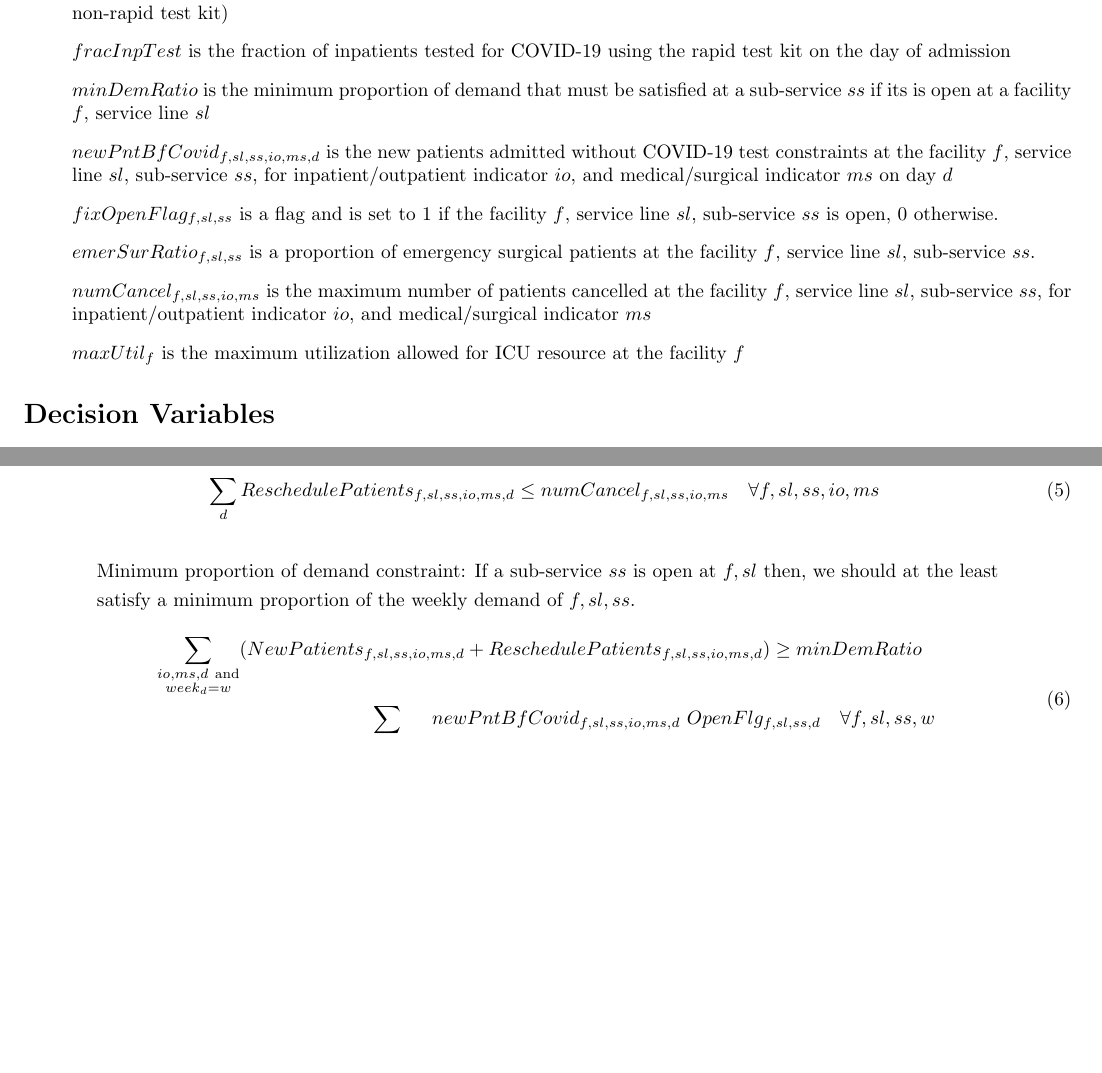
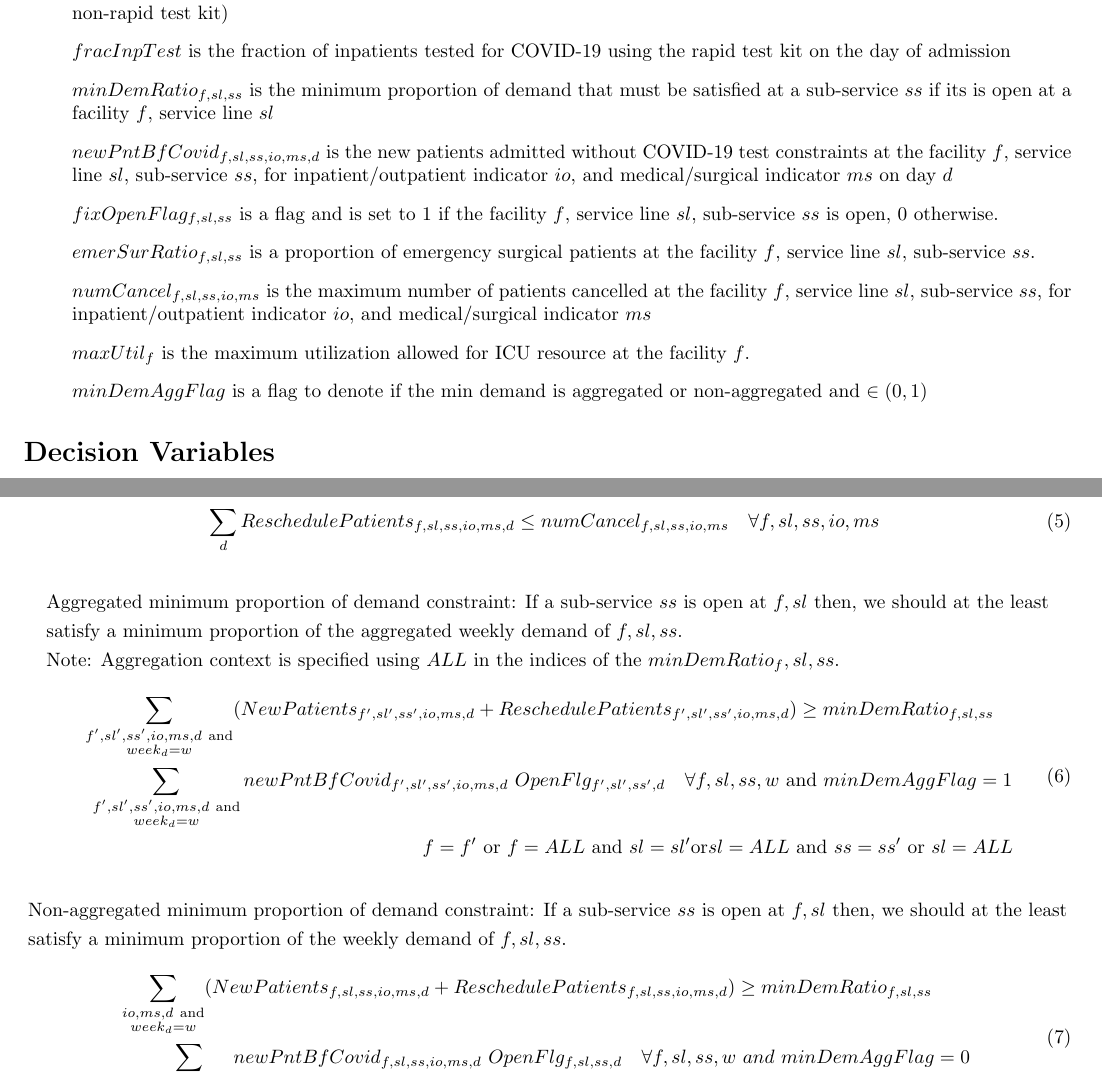
Before and after one commit to sassoftware/medical-resource-optimization, a LaTeX document (support_code/Cleveland_formulation.tex): two parts of pages 2 and 3 of 4, joined at a grey line, cut so that both start at the same text, the shorter picture padded with empty space. Compiled offline with pdfLaTeX.

Commit message:
Modifying min. demand ratio constraints - splitting into aggregated and non-aggregated (#53)

```diff
--- a/support_code/Cleveland_formulation.tex
+++ b/support_code/Cleveland_formulation.tex
@@ -39,12 +39,13 @@
 \item[ ] $week_{d}$ is the week number of day $d$ in set $ d \in Days$
 \item[ ] $daysBeforeSurgAdm$ is the number of days before which a surgery patient should be tested for COVID-19 (using a non-rapid test kit)
 \item[ ] $fracInpTest$ is the fraction of inpatients tested for COVID-19 using the rapid test kit on the day of admission
-\item[ ] $minDemRatio$ is the minimum proportion of demand that must be satisfied at a sub-service $ss$ if its is open at a facility $f$, service line $sl$
+\item[ ] $minDemRatio_{f,sl,ss}$ is the minimum proportion of demand that must be satisfied at a sub-service $ss$ if its is open at a facility $f$, service line $sl$
 \item[ ] $newPntBfCovid_{f,sl,ss,io,ms,d}$ is the new patients admitted without COVID-19 test constraints at the facility $f$, service line $sl$, sub-service $ss$, for inpatient/outpatient indicator $io$, and medical/surgical indicator $ms$ on day $d$
 \item[ ] $fixOpenFlag_{f,sl,ss}$ is a flag and is set to 1 if the facility $f$, service line $sl$, sub-service $ss$ is open, 0 otherwise.
 \item[ ] $emerSurRatio_{f,sl,ss}$ is a proportion of emergency surgical patients at the facility $f$, service line $sl$, sub-service $ss$.
 \item[ ] $numCancel_{f,sl,ss,io,ms}$ is the maximum number of patients cancelled at the facility $f$, service line $sl$, sub-service $ss$, for inpatient/outpatient indicator $io$, and medical/surgical indicator $ms$
-\item[ ] $maxUtil_{f}$ is the maximum utilization allowed for ICU resource at the facility $f$
+\item[ ] $maxUtil_{f}$ is the maximum utilization allowed for ICU resource at the facility $f$.
+\item[ ] $minDemAggFlag$ is a flag to denote if the min demand is aggregated or non-aggregated and $ \in (0,1) $
 \end{itemize}
 
 \section*{Decision Variables}
@@ -119,14 +120,29 @@ ReschedulePatients_{f,sl,ss,io,ms,d} \leq numCancel_{f,sl,ss,io,ms} \  OpenFlg_{
 \end{equation}
 
 \begin{align*}
-&\text{Minimum proportion of demand constraint: If a sub-service $ss$ is open at $f,sl$ then, we should at the least} \\
+&\text{Aggregated minimum proportion of demand constraint: If a sub-service $ss$ is open at $f,sl$ then, we should at the least} \\
+&\text{satisfy a minimum proportion of the aggregated weekly demand of $f,sl,ss$.} \\
+&\text{Note: Aggregation context is specified using $ALL$ in the indices of the $minDemRatio_f,sl,ss$.}
+\end{align*}
+\begin{equation}
+\begin{multlined}
+\sum_{\substack{f',sl',ss',io,ms,d \ \text{and} \\
+week_{d} = w }} (NewPatients_{f',sl',ss',io,ms,d} + ReschedulePatients_{f',sl',ss',io,ms,d})
+\geq  minDemRatio_{f,sl,ss} \\ \ \sum_{\substack{f',sl',ss',io,ms,d \ \text{and} \\
+week_{d} = w }} newPntBfCovid_{f',sl',ss',io,ms,d} \ OpenFlg_{f',sl',ss',d} \quad \forall f,sl,ss,w \ \text{and} \ minDemAggFlag = 1 \\
+f = f' \ \text{or} \ f = ALL \ \text{and} \ sl = sl' \text{or} sl = ALL \ \text{and} \ ss=ss' \ \text{or} \ sl = ALL
+\end{multlined}
+\end{equation}
+
+\begin{align*}
+&\text{Non-aggregated minimum proportion of demand constraint: If a sub-service $ss$ is open at $f,sl$ then, we should at the least} \\
 &\text{satisfy a minimum proportion of the weekly demand of $f,sl,ss$.}
 \end{align*}
 \begin{equation}
 \begin{multlined}
 \sum_{\substack{io,ms,d \ \text{and} \\
 week_{d} = w }} (NewPatients_{f,sl,ss,io,ms,d} + ReschedulePatients_{f,sl,ss,io,ms,d})
-\geq  minDemRatio \\ \ \sum_{\substack{io,ms,d \ \text{and} \\
-week_{d} = w }} newPntBfCovid_{f,sl,ss,io,ms,d} \ OpenFlg_{f,sl,ss,d} \quad \forall f,sl,ss,w\
+\geq  minDemRatio_{f,sl,ss} \\ \ \sum_{\substack{io,ms,d \ \text{and} \\
+week_{d} = w }} newPntBfCovid_{f,sl,ss,io,ms,d} \ OpenFlg_{f,sl,ss,d} \quad \forall f,sl,ss,w \ and \ minDemAggFlag = 0\
 \end{multlined}
 \end{equation}
```
Also changed, not shown: support_code/Cleveland clinic model.pdf, support_code/Cleveland_formulation.tex (4 more changed lines).
